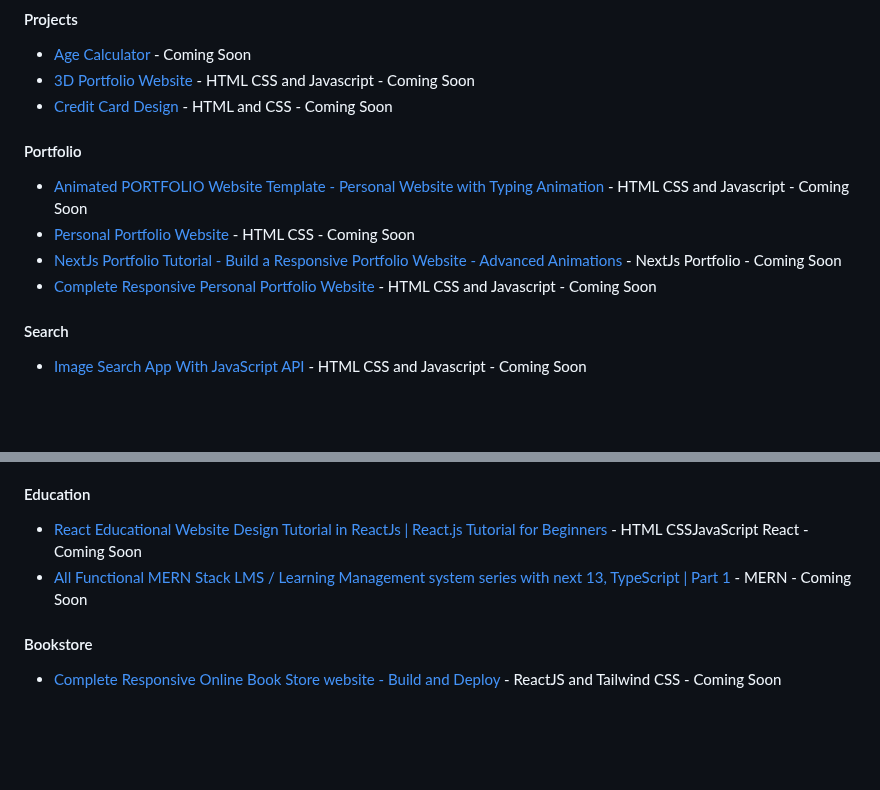
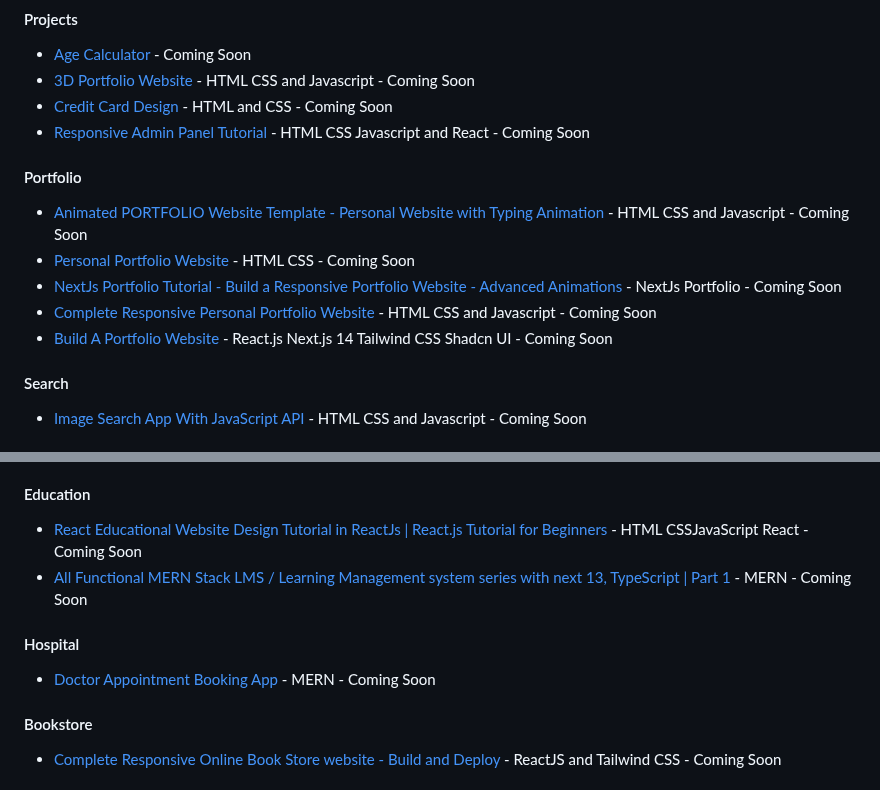
Before and after one commit to Shadowsilver07/Elizar---Build-your-own-X, a Markdown page: README.md, 2 parts joined by grey strips. GitHub-like rendering; blank space fills up the shorter version.

```diff
--- a/README.md
+++ b/README.md
@@ -23,12 +23,14 @@ It's a great way to learn.
 - [Age Calculator](https://www.youtube.com/watch?v=lBmnB_EqupU) - Coming Soon
 - [3D Portfolio Website](https://www.youtube.com/watch?v=zrBVFGlnyA8) -  HTML CSS and Javascript - Coming Soon
 - [Credit Card Design](https://www.youtube.com/watch?v=3i9H7Od3h4c) - HTML and CSS - Coming Soon
+- [Responsive Admin Panel Tutorial](https://www.youtube.com/watch?v=K7vHoUwClaM) - HTML CSS Javascript and React - Coming Soon
 
 #### Portfolio
 - [Animated PORTFOLIO Website Template - Personal Website with Typing Animation](https://www.youtube.com/watch?v=YfmYUtGOaTg) -  HTML CSS and Javascript - Coming Soon
 - [Personal Portfolio Website](https://www.youtube.com/watch?v=leiW9-1ONc4) - HTML CSS - Coming Soon
 - [NextJs Portfolio Tutorial - Build a Responsive Portfolio Website - Advanced Animations](https://www.youtube.com/watch?v=Kb1f5bvF6f4) - NextJs Portfolio - Coming Soon
 - [Complete Responsive Personal Portfolio Website](https://www.youtube.com/watch?v=iiPBW1XwTlk) - HTML CSS and Javascript - Coming Soon
+- [Build A Portfolio Website](https://www.youtube.com/watch?v=Rew98iFupBM) - React.js Next.js 14 Tailwind CSS Shadcn UI - Coming Soon
 
 #### Search
 - [Image Search App With JavaScript API](https://www.youtube.com/watch?v=oaliV2Dp7WQ) - HTML CSS and Javascript - Coming Soon
@@ -75,6 +77,9 @@ It's a great way to learn.
 - [React Educational Website Design Tutorial in ReactJs | React.js Tutorial for Beginners](https://www.youtube.com/watch?v=KkQATIXBY5w) -  HTML CSSJavaScript React - Coming Soon
 - [All Functional MERN Stack LMS / Learning Management system series with next 13, TypeScript | Part 1](https://www.youtube.com/watch?v=kf6yyxMck8Y) - MERN - Coming Soon
 
+#### Hospital
+- [Doctor Appointment Booking App](https://www.youtube.com/watch?v=3G-8zIiGy24) - MERN - Coming Soon
+
 #### Bookstore
 - [Complete Responsive Online Book Store website - Build and Deploy](https://www.youtube.com/watch?v=d-XyhNQQWFw) - ReactJS and Tailwind CSS - Coming Soon
 
```
